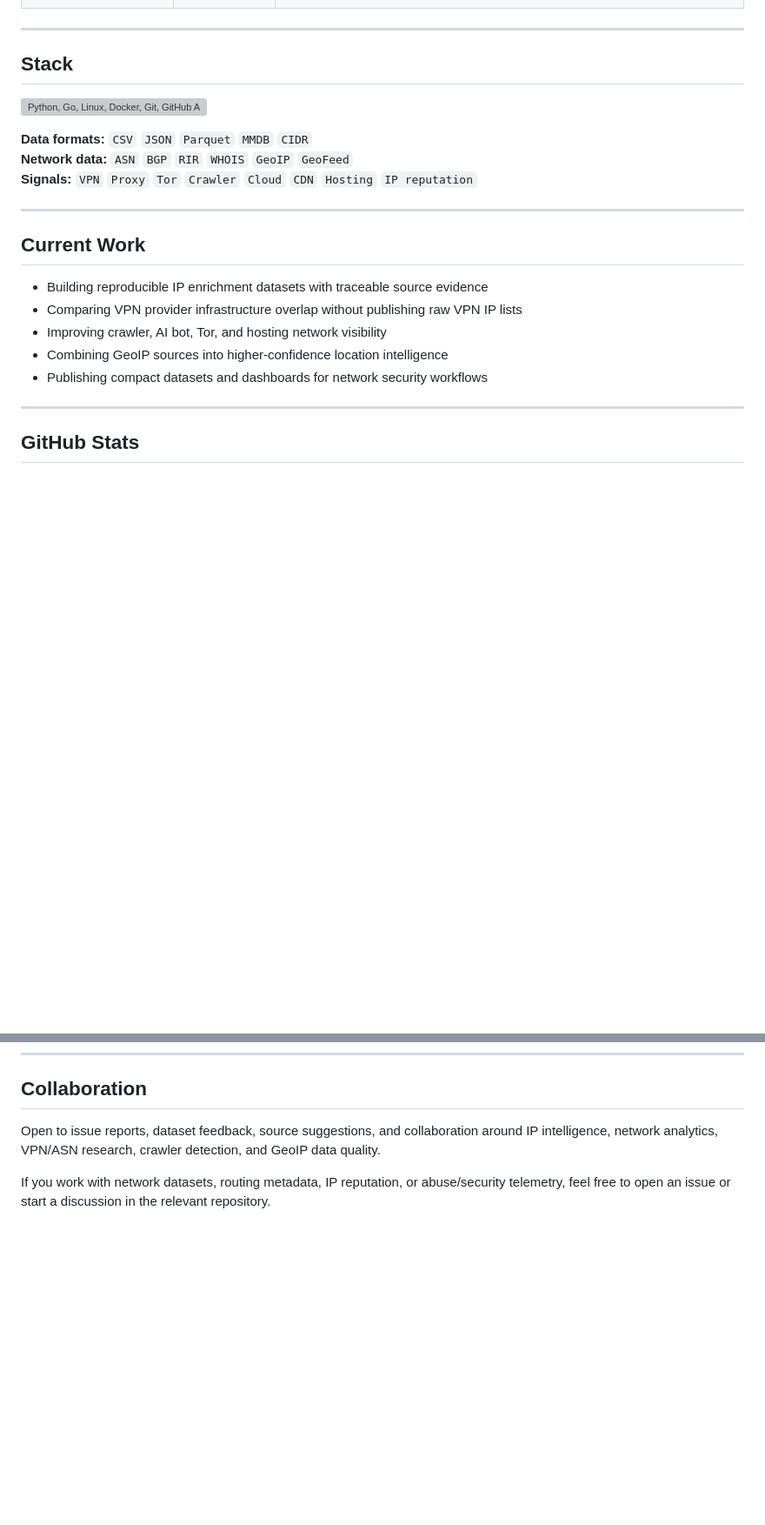
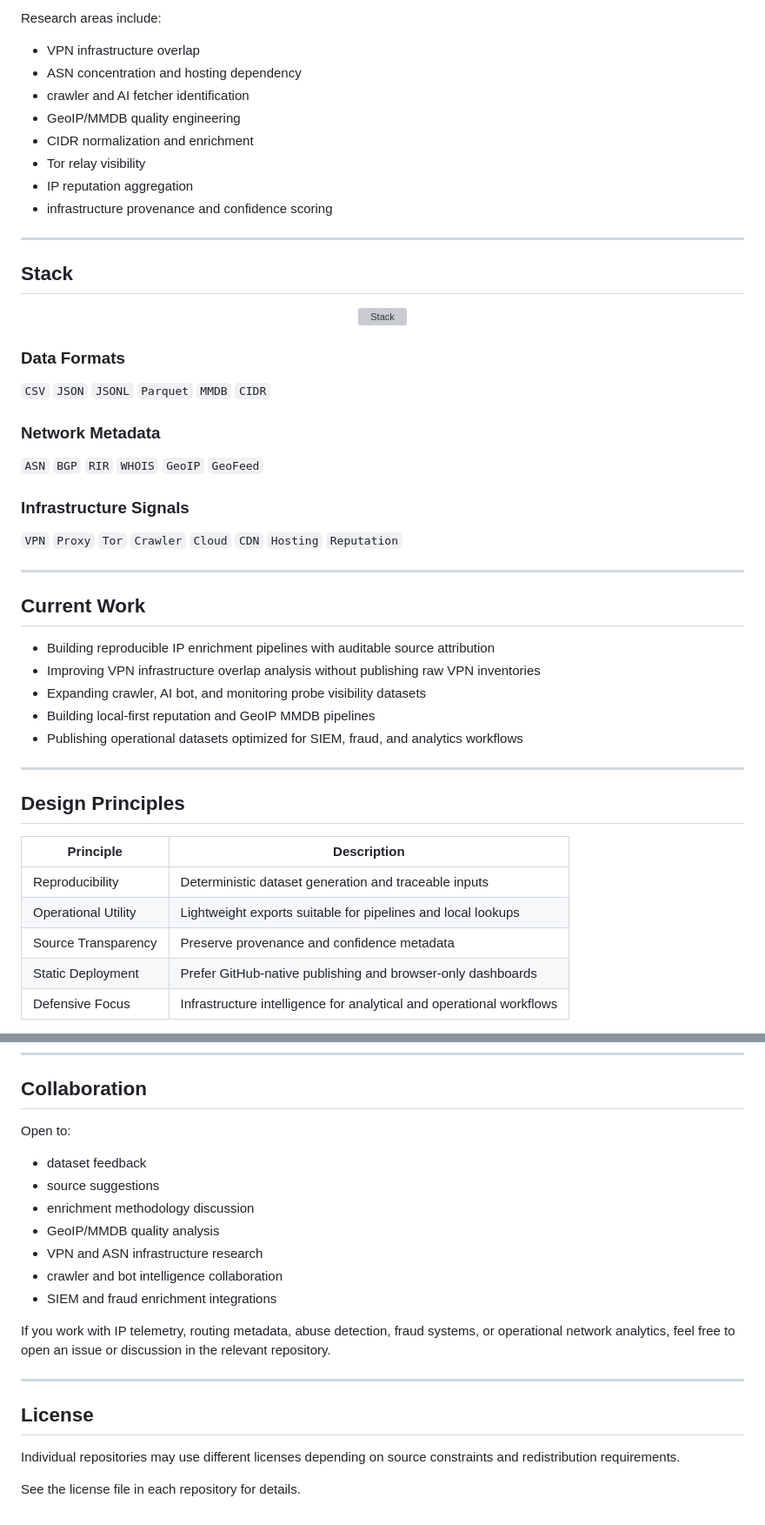
Before and after one commit to ipanalytics/ipanalytics, a Markdown page: README.md, 2 parts joined by grey strips. Shown at 87% size. Drawn GitHub-style; blank space fills up the shorter version; grey boxes are pictures that could not be loaded.

```diff
--- a/README.md
+++ b/README.md
@@ -45,29 +92,53 @@ I build open datasets, parsers, dashboards, and automation around IP ranges, ASN
+Research areas include:
+
+* VPN infrastructure overlap
+* ASN concentration and hosting dependency
+* crawler and AI fetcher identification
+* GeoIP/MMDB quality engineering
+* CIDR normalization and enrichment
+* Tor relay visibility
+* IP reputation aggregation
+* infrastructure provenance and confidence scoring
 
 ---
 
 ## Stack
 
-<p>
-  <img src="https://skillicons.dev/icons?i=python,go,linux,docker,git,githubactions&perline=10" alt="Python, Go, Linux, Docker, Git, GitHub Actions" />
+<p align="center">
+  <img src="https://skillicons.dev/icons?i=python,go,linux,docker,git,githubactions&perline=10" alt="Stack">
 </p>
 
-**Data formats:** `CSV` `JSON` `Parquet` `MMDB` `CIDR`
-**Network data:** `ASN` `BGP` `RIR` `WHOIS` `GeoIP` `GeoFeed`
-**Signals:** `VPN` `Proxy` `Tor` `Crawler` `Cloud` `CDN` `Hosting` `IP reputation`
+### Data Formats
+
+`CSV` `JSON` `JSONL` `Parquet` `MMDB` `CIDR`
+
+### Network Metadata
+
+`ASN` `BGP` `RIR` `WHOIS` `GeoIP` `GeoFeed`
+
+### Infrastructure Signals
+
+`VPN` `Proxy` `Tor` `Crawler` `Cloud` `CDN` `Hosting` `Reputation`
 
 ---
 
 ## Current Work
 
-- Building reproducible IP enrichment datasets with traceable source evidence
-- Comparing VPN provider infrastructure overlap without publishing raw VPN IP lists
-- Improving crawler, AI bot, Tor, and hosting network visibility
-- Combining GeoIP sources into higher-confidence location intelligence
-- Publishing compact datasets and dashboards for network security workflows
+* Building reproducible IP enrichment pipelines with auditable source attribution
+* Improving VPN infrastructure overlap analysis without publishing raw VPN inventories
+* Expanding crawler, AI bot, and monitoring probe visibility datasets
+* Building local-first reputation and GeoIP MMDB pipelines
+* Publishing operational datasets optimized for SIEM, fraud, and analytics workflows
 
 ---
 
-## GitHub Stats
+## Design Principles
 
-<div align="center">
+| Principle           | Description                                                          |
+| ------------------- | -------------------------------------------------------------------- |
+| Reproducibility     | Deterministic dataset generation and traceable inputs                |
+| Operational Utility | Lightweight exports suitable for pipelines and local lookups         |
+| Source Transparency | Preserve provenance and confidence metadata                          |
+| Static Deployment   | Prefer GitHub-native publishing and browser-only dashboards          |
+| Defensive Focus     | Infrastructure intelligence for analytical and operational workflows |
 
@@ -81,6 +158,22 @@ I build open datasets, parsers, dashboards, and automation around IP ranges, ASN
 
 ## Collaboration
 
-Open to issue reports, dataset feedback, source suggestions, and collaboration around IP intelligence, network analytics, VPN/ASN research, crawler detection, and GeoIP data quality.
+Open to:
 
-If you work with network datasets, routing metadata, IP reputation, or abuse/security telemetry, feel free to open an issue or start a discussion in the relevant repository.
+* dataset feedback
+* source suggestions
+* enrichment methodology discussion
+* GeoIP/MMDB quality analysis
+* VPN and ASN infrastructure research
+* crawler and bot intelligence collaboration
+* SIEM and fraud enrichment integrations
+
+If you work with IP telemetry, routing metadata, abuse detection, fraud systems, or operational network analytics, feel free to open an issue or discussion in the relevant repository.
+
+---
+
+## License
+
+Individual repositories may use different licenses depending on source constraints and redistribution requirements.
+
+See the license file in each repository for details.
```
Also changed, not shown: other parts of README.md (+82 -29 lines).
